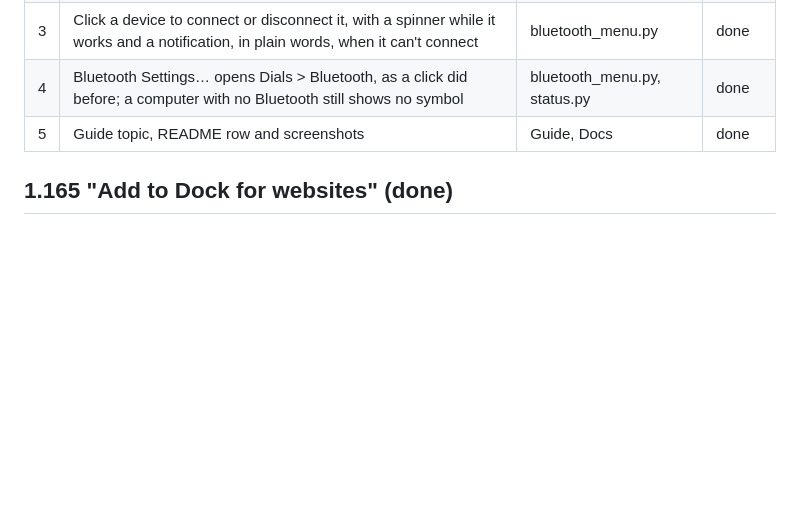
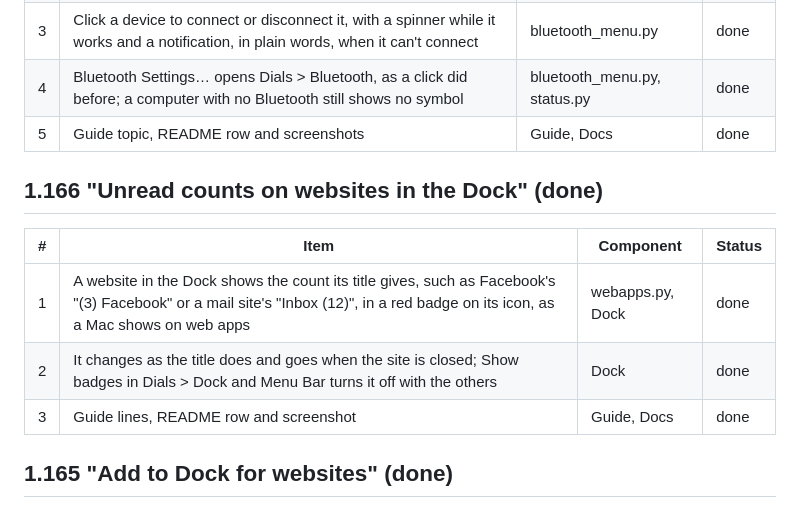
Before and after one commit to dean-plude/freemac, a Markdown page: docs/ROADMAP.md, the part around the change. GitHub-like rendering; blank space fills up the shorter version.

```diff
--- a/docs/ROADMAP.md
+++ b/docs/ROADMAP.md
@@ -1183,6 +1183,14 @@ The menu bar's Bluetooth menu, as on a Mac.
 | 4 | Bluetooth Settings… opens Dials > Bluetooth, as a click did before; a computer with no Bluetooth still shows no symbol | bluetooth_menu.py, status.py | done |
 | 5 | Guide topic, README row and screenshots | Guide, Docs | done |
 
+## 1.166 "Unread counts on websites in the Dock" (done)
+
+| # | Item | Component | Status |
+| --- | --- | --- | --- |
+| 1 | A website in the Dock shows the count its title gives, such as Facebook's "(3) Facebook" or a mail site's "Inbox (12)", in a red badge on its icon, as a Mac shows on web apps | webapps.py, Dock | done |
+| 2 | It changes as the title does and goes when the site is closed; Show badges in Dials > Dock and Menu Bar turns it off with the others | Dock | done |
+| 3 | Guide lines, README row and screenshot | Guide, Docs | done |
+
 ## 1.165 "Add to Dock for websites" (done)
 
 A website such as Facebook can sit in the Dock and open like an app, as Safari's
```
Also changed, not shown: README.md (+2 -1 lines), docs/ARCHITECTURE.md (+7 -0 lines), docs/screenshots/web-app.png, 4 other files.
